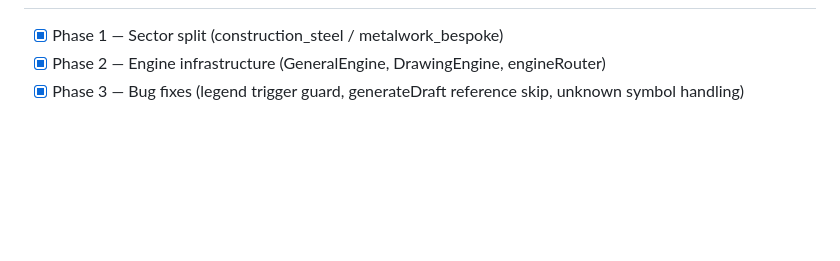
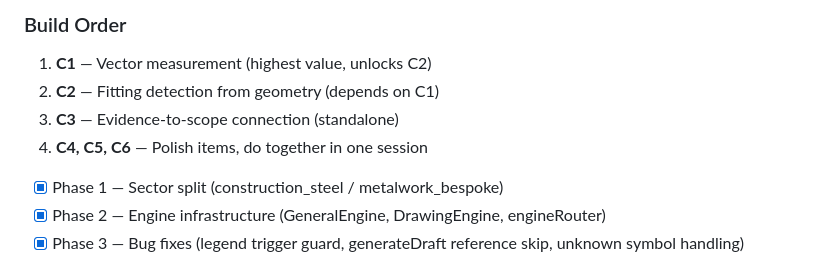
Before and after one commit to H6gvbhYujnhwP/idoyourquotes, a Markdown page: SESSION-START.md, the part around one of its changes. Rendered like a GitHub page; blank space fills up the shorter version.

```diff
--- a/SESSION-START.md
+++ b/SESSION-START.md
@@ -557,3 +577,8 @@ Never hardcode assumptions toward "general trades/construction" or electrical in
+### Build Order
+1. **C1** — Vector measurement (highest value, unlocks C2)
+2. **C2** — Fitting detection from geometry (depends on C1)
+3. **C3** — Evidence-to-scope connection (standalone)
+4. **C4, C5, C6** — Polish items, do together in one session
 
 - [x] Phase 1 — Sector split (construction_steel / metalwork_bespoke)
 - [x] Phase 2 — Engine infrastructure (GeneralEngine, DrawingEngine, engineRouter)
```
Also changed, not shown: other parts of SESSION-START.md (+22 -2 lines).
